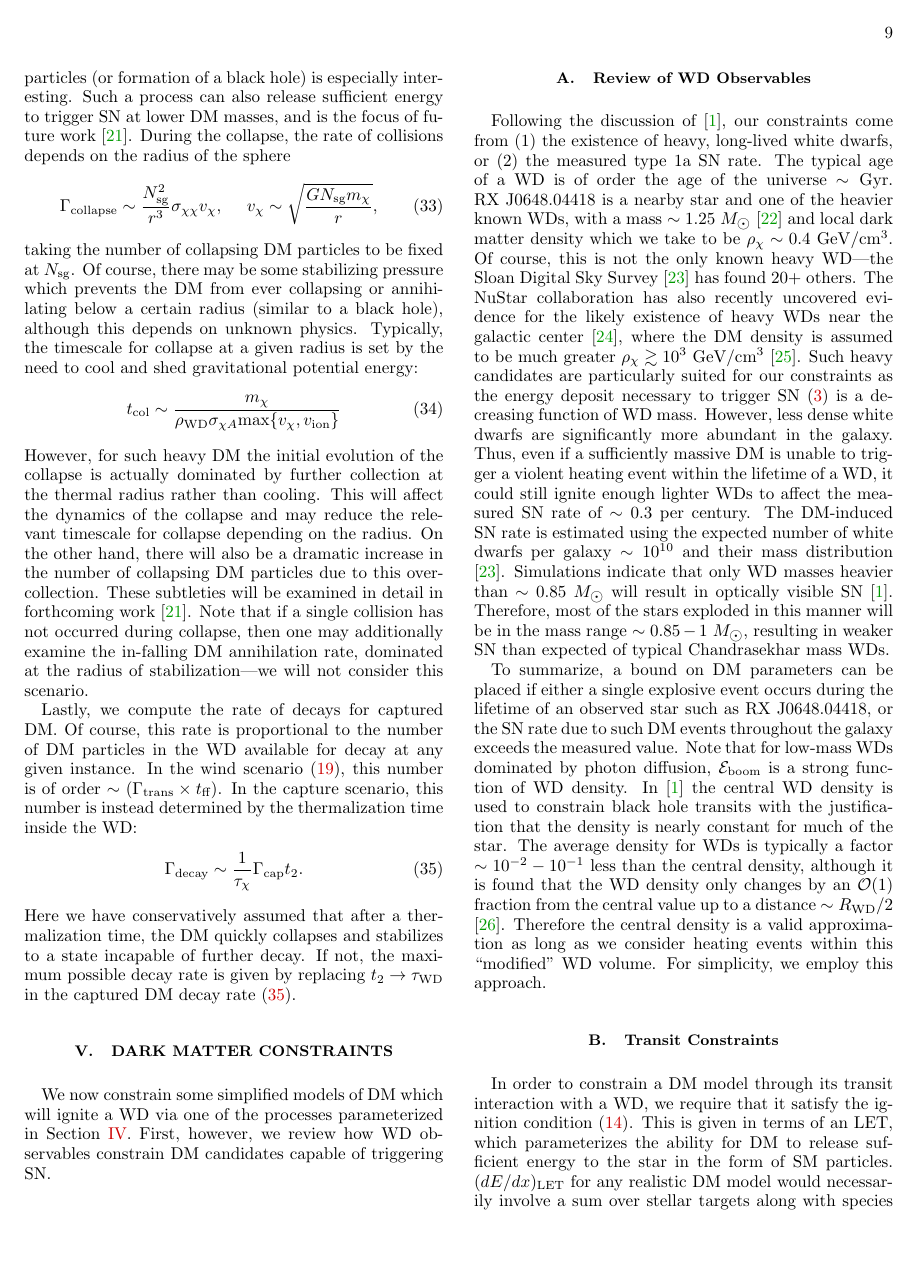
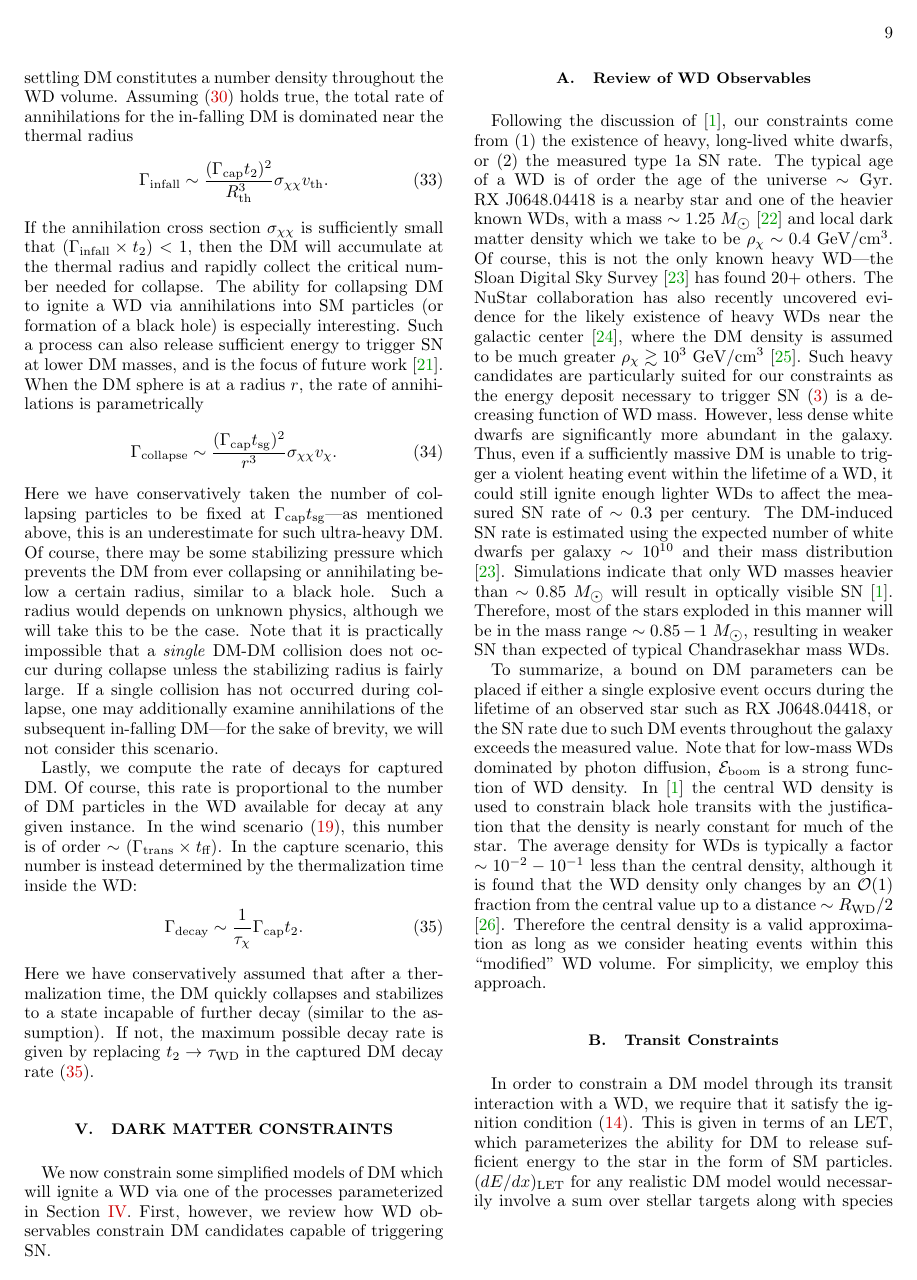
Before and after one commit to vijayoct27/Qballs, a LaTeX paper (White Dwarf Particle Detector.tex, which reads wd-dmignition.tex): page 9 of 16. Compiled offline with pdfLaTeX; a LaTeX package or settings file that is missing is left out.

Commit message:
minor changes

```diff
--- a/wd-dmignition.tex
+++ b/wd-dmignition.tex
@@ -182,3 +189,4 @@ Assuming \eqref{eq:settle} holds true, the total rate of annihilations for the i
 \label{eq:infall}
 \Gamma_\text{infall} \sim \frac{(\Gamma_\text{cap} t_2)^2}{R_\text{th}^3} \sigma_{\chi \chi} v_\text{th}.
 \end{equation}
+If the annihilation cross section $\sigma_{\chi \chi}$ is sufficiently small that $(\Gamma_\text{infall} \times t_2) < 1$, then the DM will accumulate at the thermal radius and rapidly collect the critical number needed for collapse.
@@ -186,20 +193,14 @@ If the annihilation cross section $\sigma_{\chi \chi}$ is sufficiently small tha
 The ability for collapsing DM to ignite a WD via annihilations into SM particles (or formation of a black hole) is especially interesting.
 Such a process can also release sufficient energy to trigger SN at lower DM masses, and is the focus of future work \cite{us}.
-During the collapse, the rate of collisions depends on the radius of the sphere
+When the DM sphere is at a radius $r$, the rate of annihilations is parametrically
 \begin{equation}
-\Gamma_\text{collapse} \sim \frac{N_\text{sg}^2}{r^3} \sigma_{\chi \chi} v_\chi, ~~~~ v_\chi \sim \sqrt{\frac{G N_\text{sg} m_\chi}{r}},
+\Gamma_\text{collapse} \sim \frac{(\Gamma_\text{cap} t_\text{sg})^2}{r^3} \sigma_{\chi \chi} v_\chi.
 \end{equation}
-taking the number of collapsing DM particles to be fixed at $N_\text{sg}$.
-Of course, there may be some stabilizing pressure which prevents the DM from ever collapsing or annihilating below a certain radius (similar to a black hole), although this depends on unknown physics.
-Typically, the timescale for collapse at a given radius is set by the need to cool and shed gravitational potential energy:
-\begin{equation}
-t_\text{col} \sim \frac{m_\chi}{\rho_\text{WD} \sigma_{\chi A} \text{max}\{v_\chi, v_\text{ion}\}}
-\end{equation}
-However, for such heavy DM the initial evolution of the collapse is actually dominated by further collection at the thermal radius rather than cooling.
-This will affect the dynamics of the collapse and may reduce the relevant timescale for collapse depending on the radius.
-On the other hand, there will also be a dramatic increase in the number of collapsing DM particles due to this over-collection.
-These subtleties will be examined in detail in forthcoming work \cite{us}.
-Note that if a single collision has not occurred during collapse, then one may additionally examine the in-falling DM annihilation rate, dominated at the radius of stabilization---we will not consider this scenario.
+Here we have conservatively taken the number of collapsing particles to be fixed at $\Gamma_\text{cap} t_\text{sg}$---as mentioned above, this is an underestimate for such ultra-heavy DM.
+Of course, there may be some stabilizing pressure which prevents the DM from ever collapsing or annihilating below a certain radius, similar to a black hole.
+Such a radius would depends on unknown physics, although we will take this to be the case.
+Note that it is practically impossible that a \emph{single} DM-DM collision does not occur during collapse unless the stabilizing radius is fairly large.
+If a single collision has not occurred during collapse, one may additionally examine annihilations of the subsequent in-falling DM---for the sake of brevity, we will not consider this scenario.
 
 Lastly, we compute the rate of decays for captured DM.
 Of course, this rate is proportional to the number of DM particles in the WD available for decay at any given instance.
@@ -209,5 +210,5 @@ In the capture scenario, this number is instead determined by the thermalization
 \Gamma_\text{decay} \sim  \frac{1}{\tau_\chi} \Gamma_\text{cap} t_2.
 \label{eq:decayDMcap}
 \end{equation}
-Here we have conservatively assumed that after a thermalization time, the DM quickly collapses and stabilizes to a state incapable of further decay.
+Here we have conservatively assumed that after a thermalization time, the DM quickly collapses and stabilizes to a state incapable of further decay (similar to the assumption).
 If not, the maximum possible decay rate is given by replacing $t_2 \to \tau_\text{WD}$ in the captured DM decay rate \eqref{eq:decayDMcap}.
```
Also changed, not shown: White Dwarf Particle Detector.pdf, wd-dmignition.tex (40 more changed lines), 1 other file.
